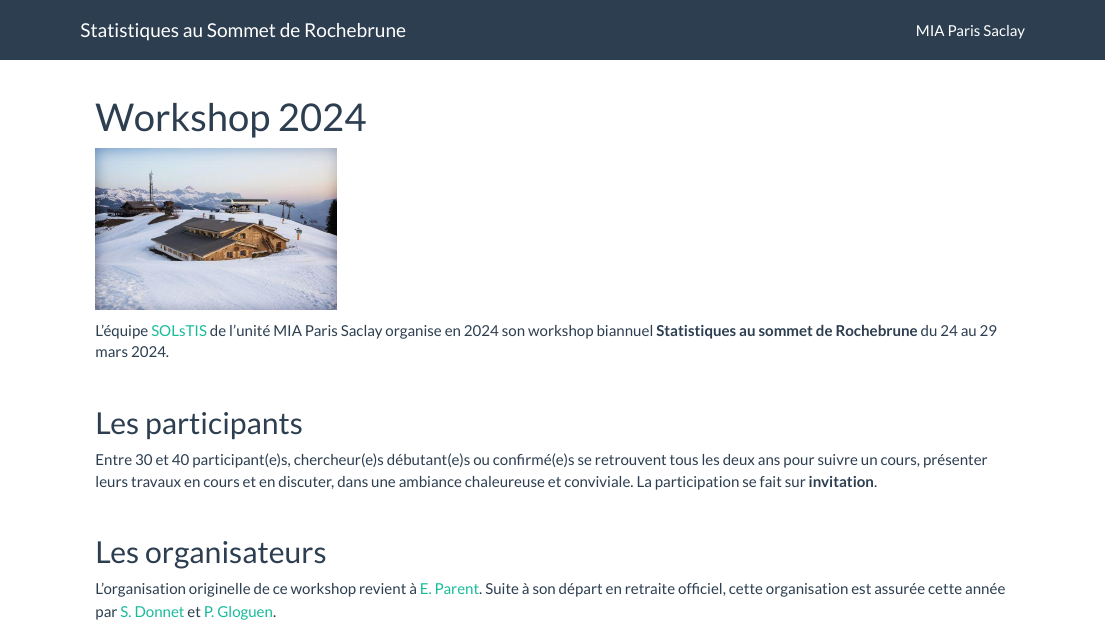
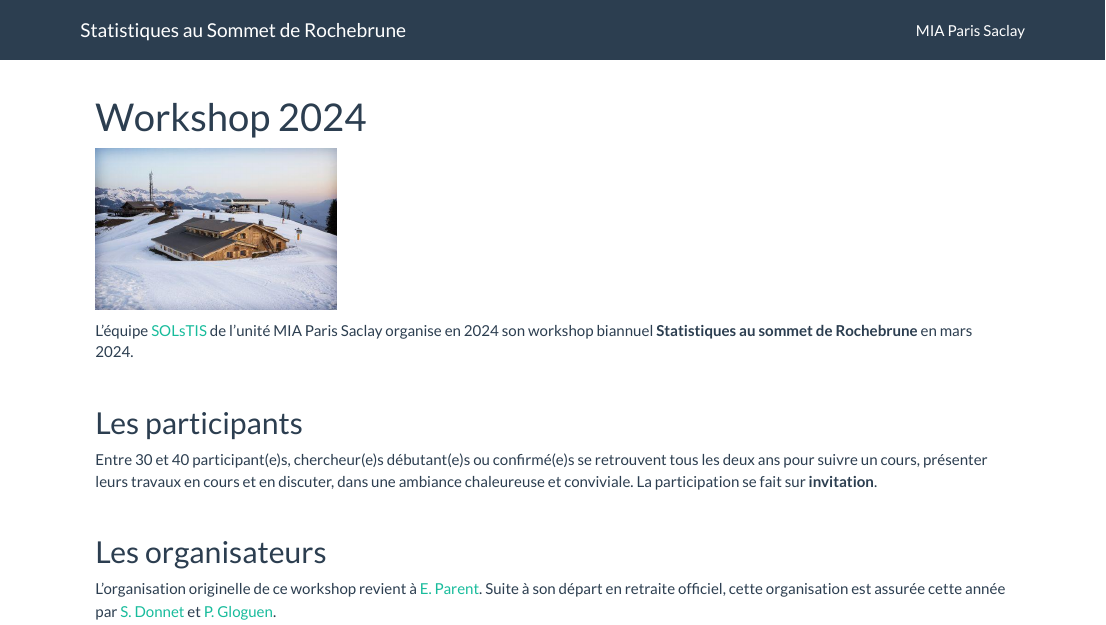
Before and after one commit to Sophiedonnet/StatsAuSommetRochebrune, an R Markdown document (index.Rmd): the page in a window 1100 px wide, from its top. The pictures show the output file index.html that the author committed with the source, opened offline; library style sheets and scripts come from the installed R packages.

Commit message:
Update date

```diff
--- a/index.Rmd
+++ b/index.Rmd
@@ -11,7 +11,7 @@ output:
 
 <img src="img/chaletAsma.jpeg" alt="Chalet de l'Asma" width = "240px" align="center"> </img>
 
-L'équipe [SOLsTIS](https://mia-ps.inrae.fr/solstis) de l'unité MIA Paris Saclay organise en 2024 son workshop biannuel **Statistiques au sommet de Rochebrune** du 24 au 29 mars 2024.
+L'équipe [SOLsTIS](https://mia-ps.inrae.fr/solstis) de l'unité MIA Paris Saclay organise en 2024 son workshop biannuel **Statistiques au sommet de Rochebrune** en mars 2024.
 
 <br>
 
```
Also changed, not shown: index.html, 1 other file.
